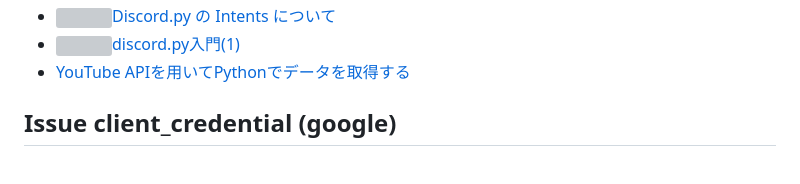
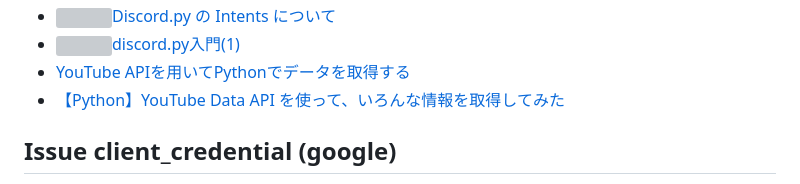
Before and after one commit to n138-kz/youtube_bot, a Markdown page: README.md, the part around the change. Drawn GitHub-style; grey boxes are pictures that could not be loaded.

```diff
--- a/README.md
+++ b/README.md
@@ -43,6 +43,7 @@ GET https://api.github.com/repos/n138-kz/youtube_bot
 - [![](https://www.google.com/s2/favicons?size=64&domain=https://qiita.com)Discord.py の Intents について](https://qiita.com/Erytheia/items/8b8e14f60fd7f266872b)
 - [![](https://www.google.com/s2/favicons?size=64&domain=https://qiita.com)discord.py入門(1)](https://qiita.com/sizumita/items/9d44ae7d1ce007391699)
 - [YouTube APIを用いてPythonでデータを取得する](https://zenn.dev/eito_blog/articles/94dc874c112c9f)
+- [【Python】YouTube Data API を使って、いろんな情報を取得してみた](https://qiita.com/rkamikawa/items/dd1fd4c1427ece787eea)
 
 ## Issue client_credential (google)
 
```
